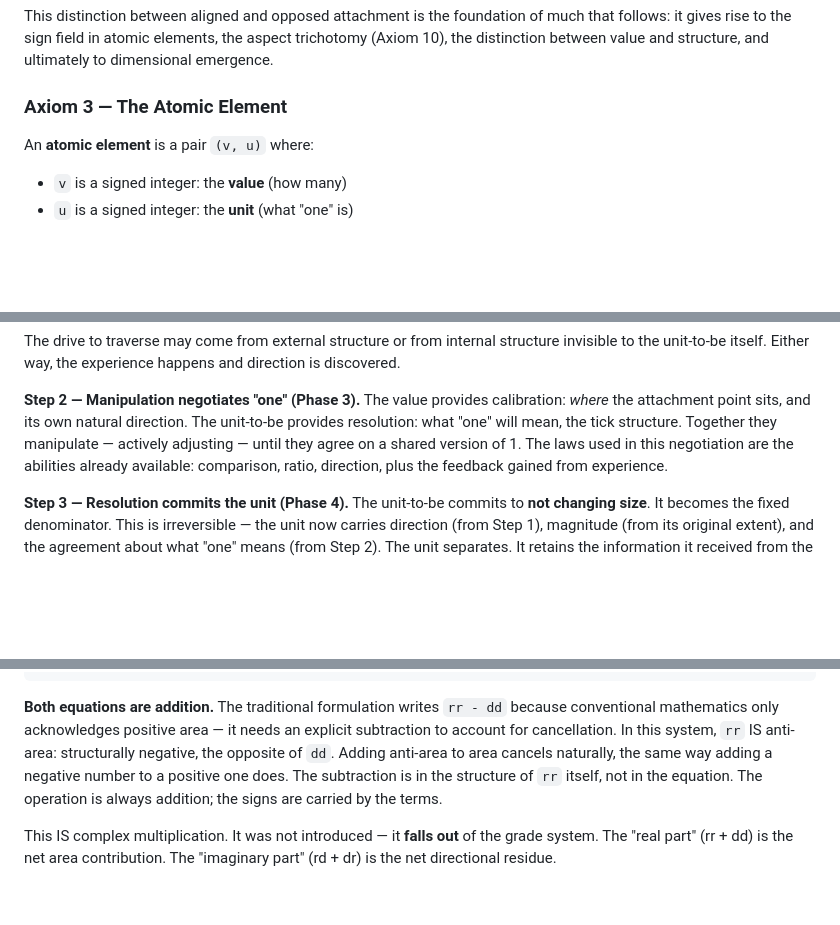
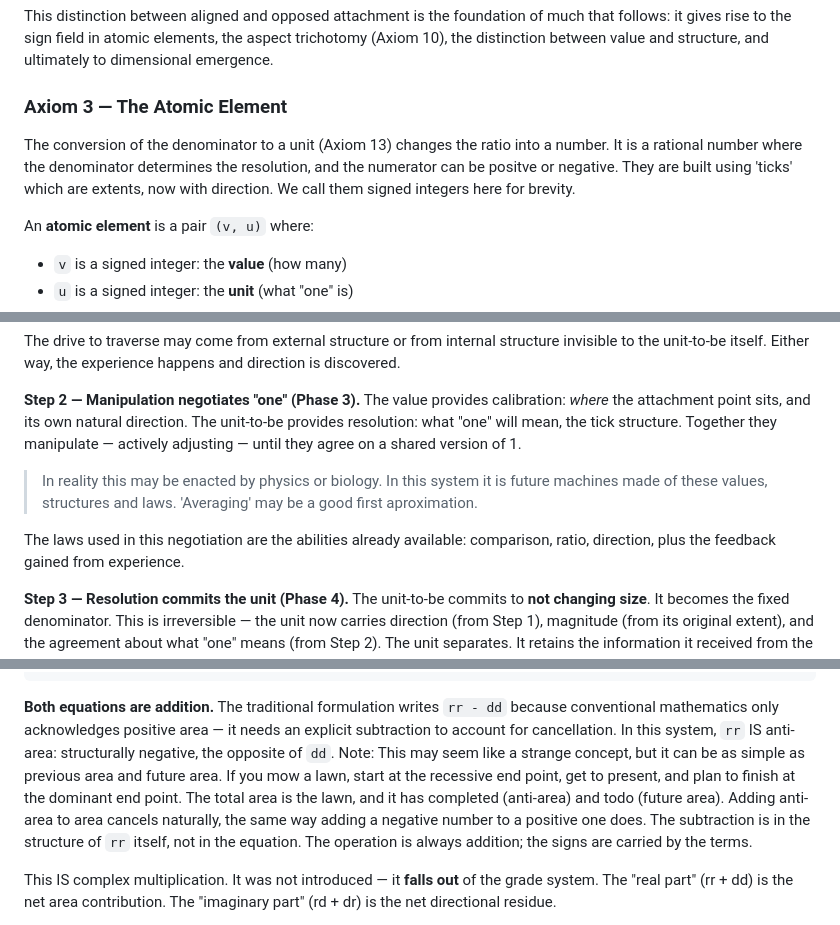
Before and after one commit to It3rate/ResoEngine, a Markdown page: Core3/core4_cld_v2.md, 3 parts joined by grey strips. Drawn GitHub-style; blank space fills up the shorter version.

```diff
--- a/Core3/core4_cld_v2.md
+++ b/Core3/core4_cld_v2.md
@@ -137,6 +137,11 @@ the aspect trichotomy (Axiom 10), the distinction between value and
 structure, and ultimately to dimensional emergence.
 
 ### Axiom 3 — The Atomic Element
+The conversion of the denominator to a unit (Axiom 13) changes the ratio
+into a number. It is a rational number where the denominator determines
+the resolution, and the numerator can be positve or negative. They are
+built using 'ticks' which are extents, now with direction. We call them
+signed integers here for brevity.
 
 An **atomic element** is a pair `(v, u)` where:
 - `v` is a signed integer: the **value** (how many)
@@ -542,7 +547,13 @@ happens and direction is discovered.
 calibration: *where* the attachment point sits, and its own natural
 direction. The unit-to-be provides resolution: what "one" will mean, the
 tick structure. Together they manipulate — actively adjusting — until they
-agree on a shared version of 1. The laws used in this negotiation are
+agree on a shared version of 1.
+
+>In reality this may be enacted by physics or biology.
+>In this system it is future machines made of these values,
+structures and laws. 'Averaging' may be a good first aproximation.
+
+The laws used in this negotiation are
 the abilities already available: comparison, ratio, direction, plus
 the feedback gained from experience.
 
@@ -765,7 +776,11 @@ The engine resolves this kernel into two components:
 `rr - dd` because conventional mathematics only acknowledges positive
 area — it needs an explicit subtraction to account for cancellation.
 In this system, `rr` IS anti-area: structurally negative, the opposite
-of `dd`. Adding anti-area to area cancels naturally, the same way
+of `dd`. Note: This may seem like a strange concept, but it can be as simple
+as previous area and future area. If you mow a lawn, start at the recessive
+end point, get to present, and plan to finish at the dominant end point.
+The total area is the lawn, and it has completed (anti-area) and todo (future area).
+Adding anti-area to area cancels naturally, the same way
 adding a negative number to a positive one does. The subtraction is
 in the structure of `rr` itself, not in the equation. The operation
 is always addition; the signs are carried by the terms.
```
Also changed, not shown: other parts of Core3/core4_cld_v2.md (+1 -1 lines).
